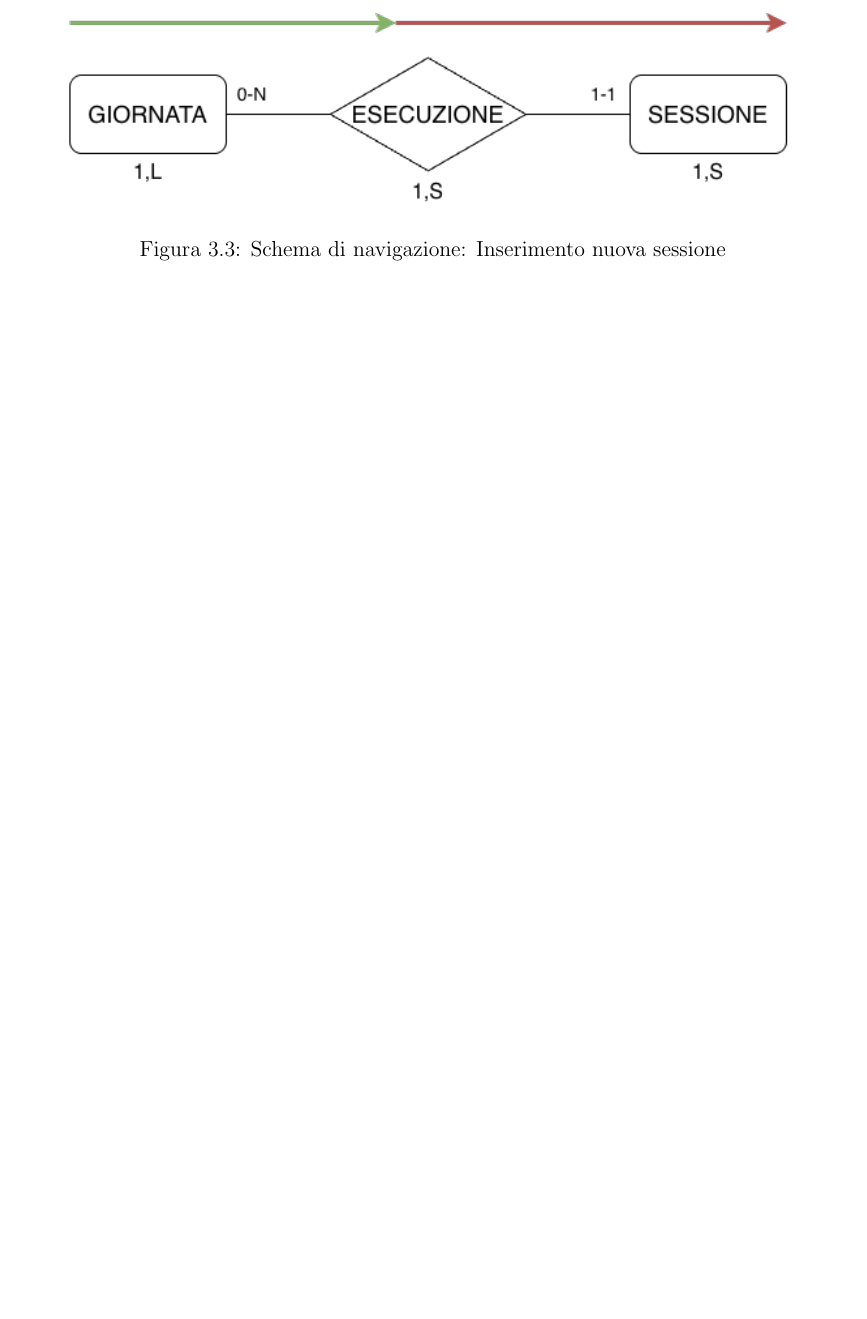
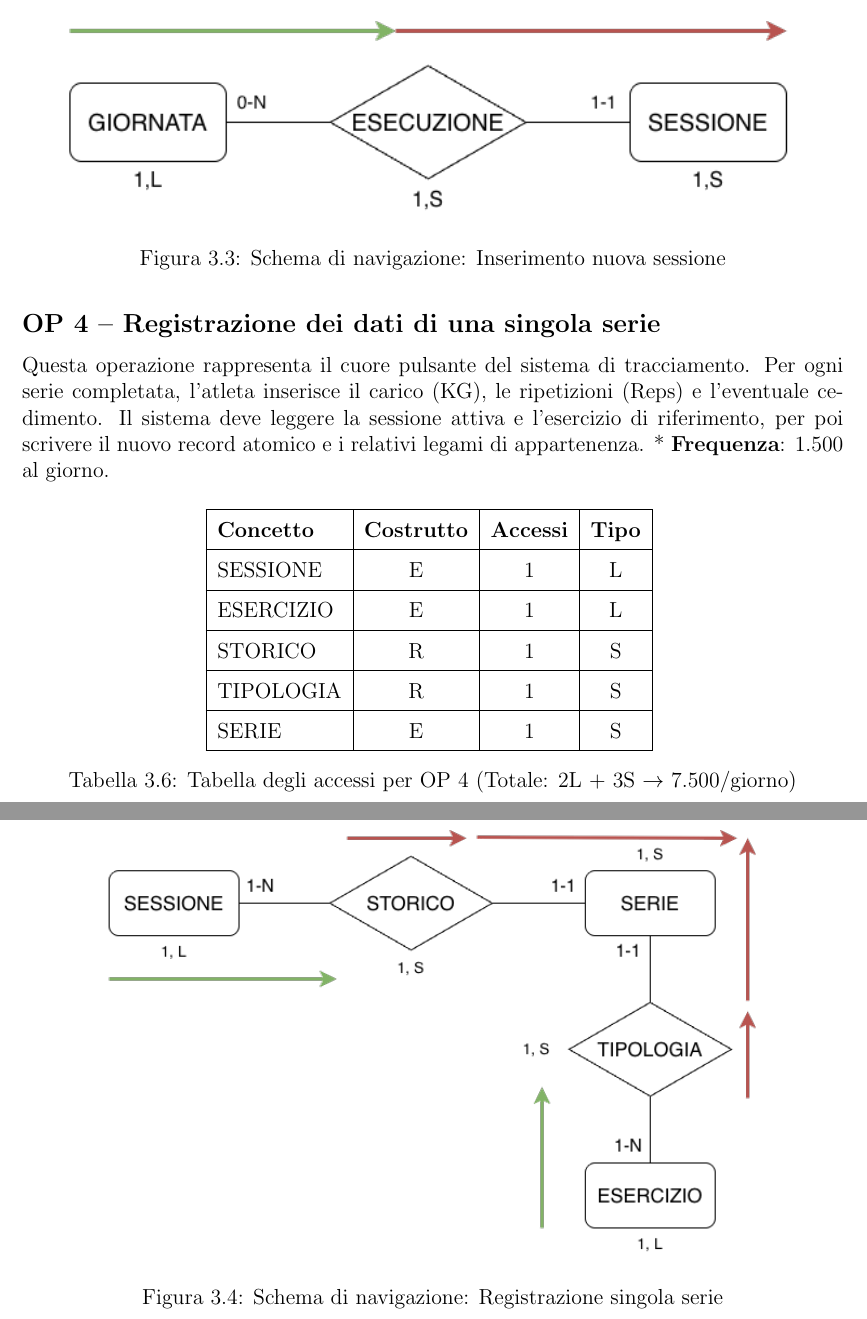
Before and after one commit to Federicolocaa/WorkoutTracker-DB-Project, a LaTeX document (doc/Gruppo2954_Relazione.tex): part of page 16 of 16 before the commit and two parts of pages 16 and 17 of 17 after it, the two joined at a grey line, cut so that both start at the same text, the shorter picture padded with empty space. Compiled offline with pdfLaTeX.

Commit message:
3.3, descrizione tabella e schema e/r della quarta operazione OP4

```diff
--- a/doc/Gruppo2954_Relazione.tex
+++ b/doc/Gruppo2954_Relazione.tex
@@ -330,4 +338,28 @@ SESSIONE          & E                  & 1                & S             \\ \hl
     \caption{Schema di navigazione: Inserimento nuova sessione}
 \end{figure}
 
+\subsection*{OP 4 – Registrazione dei dati di una singola serie}
+Questa operazione rappresenta il cuore pulsante del sistema di tracciamento. Per ogni serie completata, l'atleta inserisce il carico (KG), le ripetizioni (Reps) e l'eventuale cedimento. Il sistema deve leggere la sessione attiva e l'esercizio di riferimento, per poi scrivere il nuovo record atomico e i relativi legami di appartenenza.
+* \textbf{Frequenza}: 1.500 al giorno.
+
+\begin{table}[H]
+\centering
+\begin{tabular}{|l|c|c|c|}
+\hline
+\textbf{Concetto} & \textbf{Costrutto} & \textbf{Accessi} & \textbf{Tipo} \\ \hline
+SESSIONE          & E                  & 1                & L             \\ \hline
+ESERCIZIO         & E                  & 1                & L             \\ \hline
+STORICO           & R                  & 1                & S             \\ \hline
+TIPOLOGIA         & R                  & 1                & S             \\ \hline
+SERIE             & E                  & 1                & S             \\ \hline
+\end{tabular}
+\caption{Tabella degli accessi per OP 4 (Totale: 2L + 3S $\rightarrow$ 7.500/giorno)}
+\end{table}
+
+\begin{figure}[H]
+    \centering
+    \includegraphics[width=0.8\textwidth]{images/3.3_OP4.png}
+    \caption{Schema di navigazione: Registrazione singola serie}
+\end{figure}
+
 \end{document}
```
Also changed, not shown: doc/Gruppo2954_Relazione.pdf, doc/images/3.3_OP4.png (added), doc/Gruppo2954_Relazione.tex (12 more changed lines).
